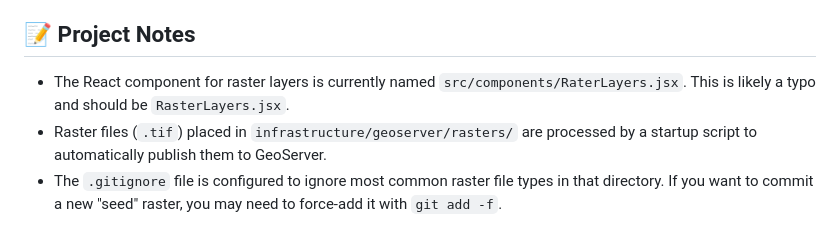
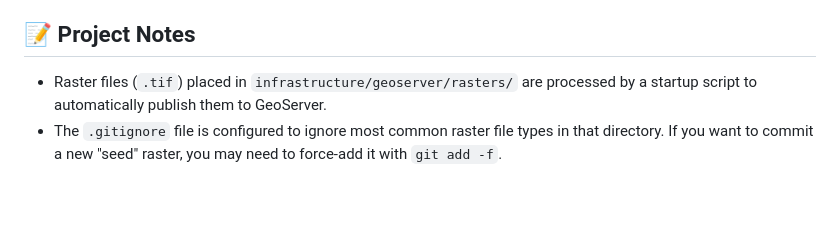
Before and after one commit to vipinlal-p/vital-watch, a Markdown page: README.md, the part around the change. Drawn GitHub-style; blank space fills up the shorter version.

```diff
--- a/README.md
+++ b/README.md
@@ -115,6 +115,5 @@ This usually indicates a problem with the GeoServer connection. Check the follow
 
 ## 📝 Project Notes
 
-- The React component for raster layers is currently named `src/components/RaterLayers.jsx`. This is likely a typo and should be `RasterLayers.jsx`.
 - Raster files (`.tif`) placed in `infrastructure/geoserver/rasters/` are processed by a startup script to automatically publish them to GeoServer.
 - The `.gitignore` file is configured to ignore most common raster file types in that directory. If you want to commit a new "seed" raster, you may need to force-add it with `git add -f`.
```
